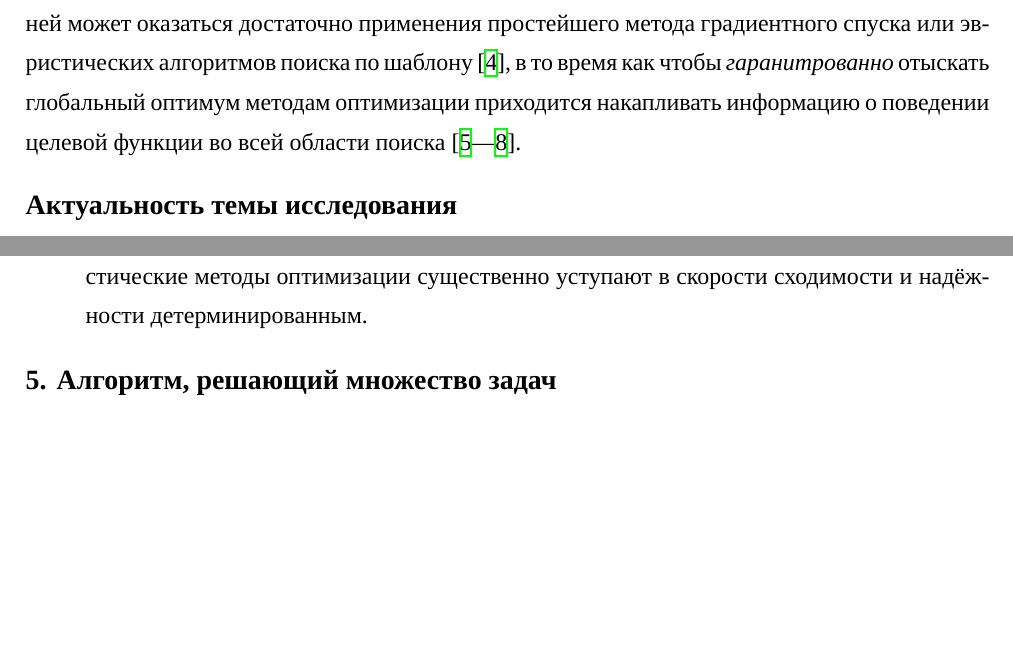
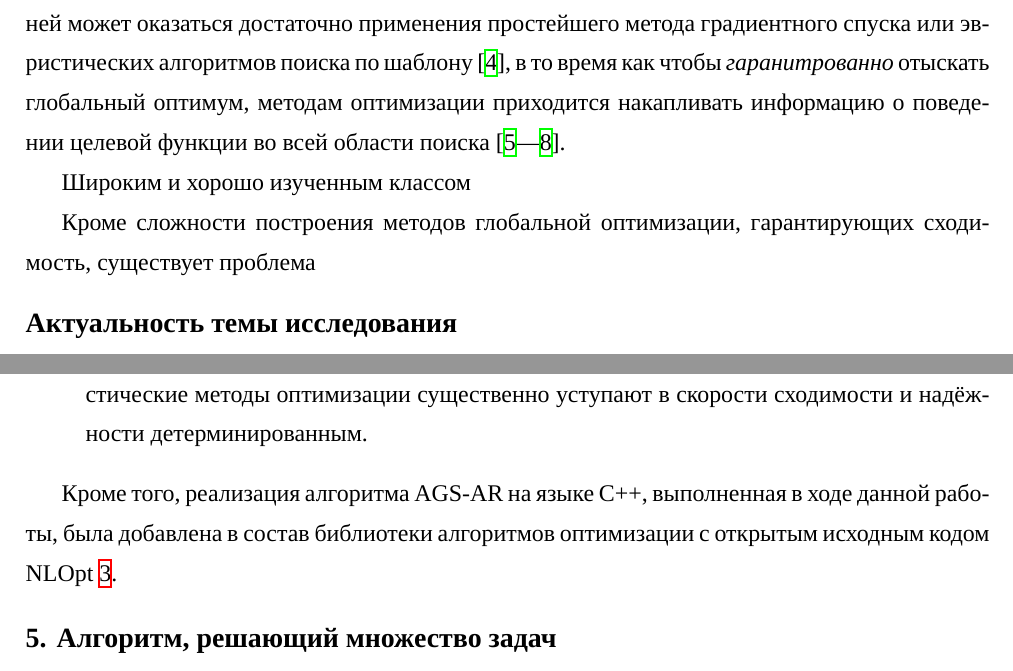
Before and after one commit to sovrasov/postgrad-diploma, a LaTeX document (paper.tex, which reads comparison.tex, intro.tex): two parts of pages 4 and 26 of 36, joined at a grey line, cut so that both start at the same text, the shorter picture padded with empty space. Compiled offline with XeLaTeX; a missing font is replaced by an installed copy or a similar font.

Commit message:
Minor additions

```diff
--- a/comparison.tex
+++ b/comparison.tex
@@ -239,3 +239,6 @@ AGS-AR незнаичтельно. Это наблюдение подтверж
   \item на рассмотренных существенно многоэкстремальных задачах малой размерности стохастические методы оптимизации
   существенно уступают в скорости сходимости и надёжности детерминированным.
 \end{itemize}
+
+Кроме того, реализация алгоритма AGS-AR на языке C++, выполненная в ходе данной работы, была добавлена в состав библиотеки
+алгоритмов оптимизации с открытым исходным кодом NLOpt \footnote{\url{https://github.com/stevengj/nlopt}}.
--- a/intro.tex
+++ b/intro.tex
@@ -7,11 +7,14 @@
 чем локальная оптимизация в существенно многомерном пространстве.
 Для последней может оказаться достаточно применения простейшего метода градиентного спуска
 или эвристических алгоритмов поиска по шаблону \cite{torczon1997},
-в то время как чтобы \textit{гаранитрованно} отыскать глобальный оптимум методам
+в то время как чтобы \textit{гаранитрованно} отыскать глобальный оптимум, методам
 оптимизации приходится накапливать информацию о поведении целевой функции во всей области поиска
 \cite{Jones2009,Paulavicius2011,Evtushenko2013,Strongin2000}.
 
+Широким и хорошо изученным классом
 
+Кроме сложности построения методов глобальной оптимизации, гарантирующих сходимость, существует
+проблема
 
 
 
```
Also changed, not shown: 1 other file.
